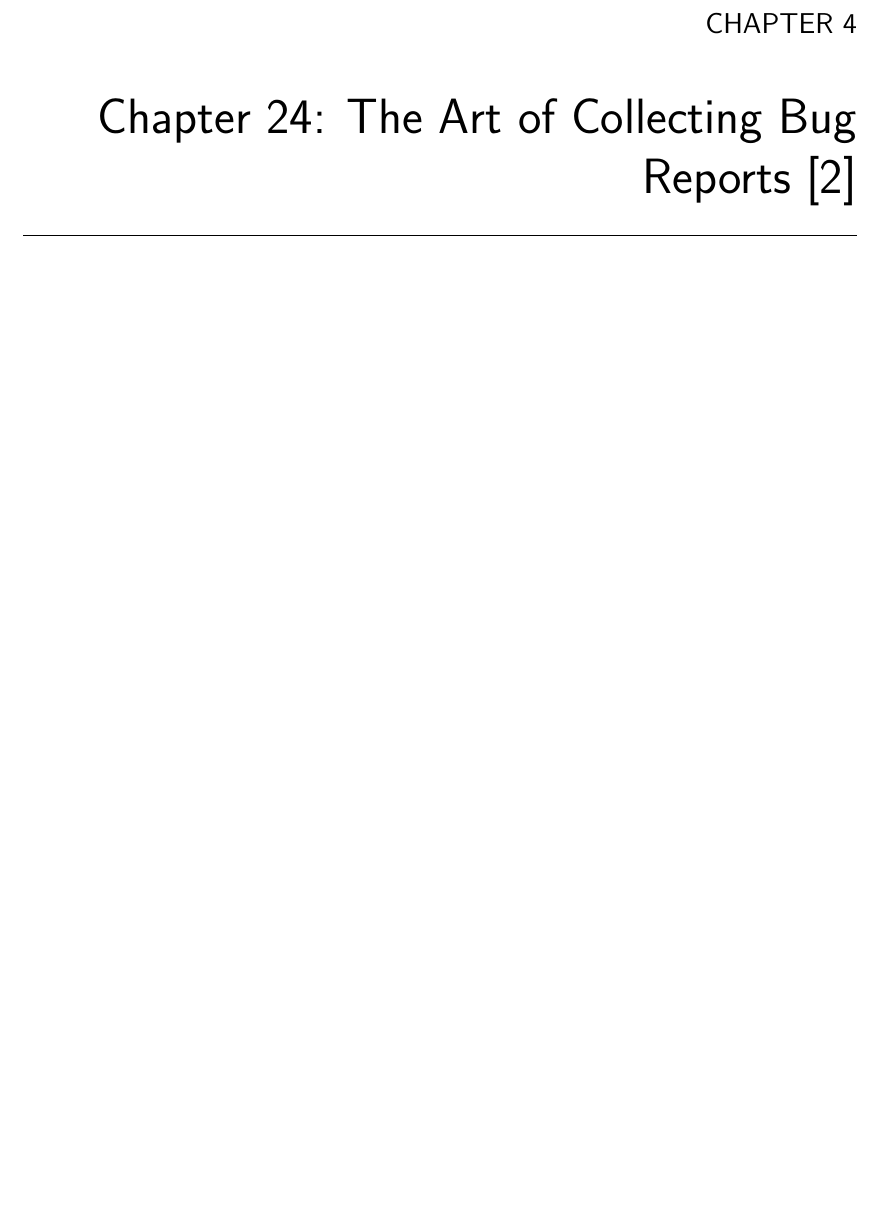
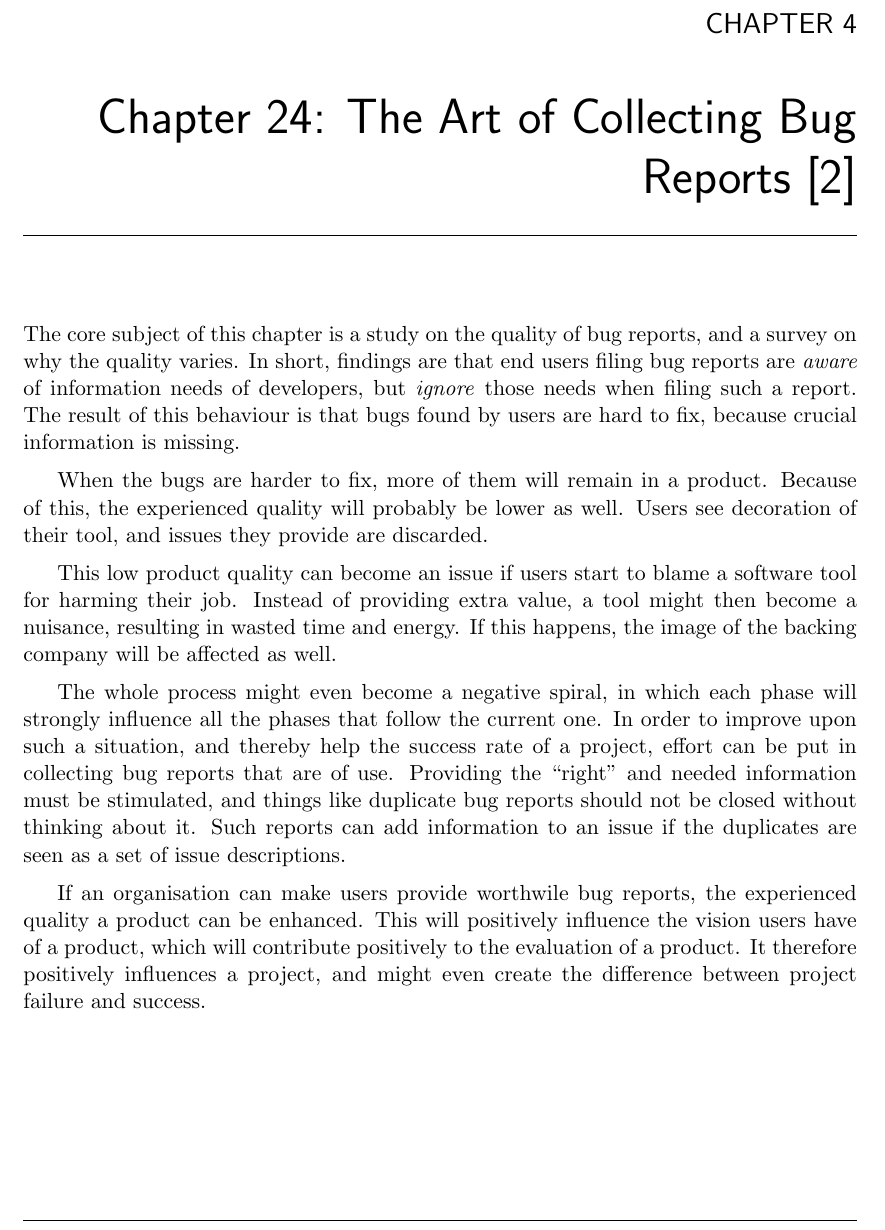
Before and after one commit to kevinvandervlist/process, a LaTeX thesis (makingsoftware/report.tex): part of page 7 of 9, cut so that both start at the same text, the shorter picture padded with empty space. Compiled offline with pdfLaTeX.

Commit message:
Another essay

```diff
--- a/makingsoftware/report.tex
+++ b/makingsoftware/report.tex
@@ -175,6 +175,26 @@ Special care must be taken that core knowledge will be solidified, so it is alwa
 
 \chapter{Chapter 24: The Art of Collecting Bug Reports \cite{makingsoftware}}
 % How can you use this knowledge to understand project success and failure?
+The core subject of this chapter is a study on the quality of bug reports, and a survey on why the quality varies.
+In short, findings are that end users filing bug reports are \emph{aware} of information needs of developers, but \emph{ignore} those needs when filing such a report.
+The result of this behaviour is that bugs found by users are hard to fix, because crucial information is missing.
+
+When the bugs are harder to fix, more of them will remain in a product.
+Because of this, the experienced quality will probably be lower as well.
+Users see decoration of their tool, and issues they provide are discarded.
+
+This low product quality can become an issue if users start to blame a software tool for harming their job.
+Instead of providing extra value, a tool might then become a nuisance, resulting in wasted time and energy.
+If this happens, the image of the backing company will be affected as well.
+
+The whole process might even become a negative spiral, in which each phase will strongly influence all the phases that follow the current one.
+In order to improve upon such a situation, and thereby help the success rate of a project, effort can be put in collecting bug reports that are of use.
+Providing the ``right'' and needed information must be stimulated, and things like duplicate bug reports should not be closed without thinking about it.
+Such reports can add information to an issue if the duplicates are seen as a set of issue descriptions.
+
+If an organisation can make users provide worthwile bug reports, the experienced quality a product can be enhanced.
+This will positively influence the vision users have of a product, which will contribute positively to the evaluation of a product.
+It therefore positively influences a project, and might even create the difference between project failure and success.
 
 \chapter{Chapter 29: How Usable Are Your APIs? \cite{makingsoftware}}
 % How can you use this knowledge to understand project success and failure?
```
